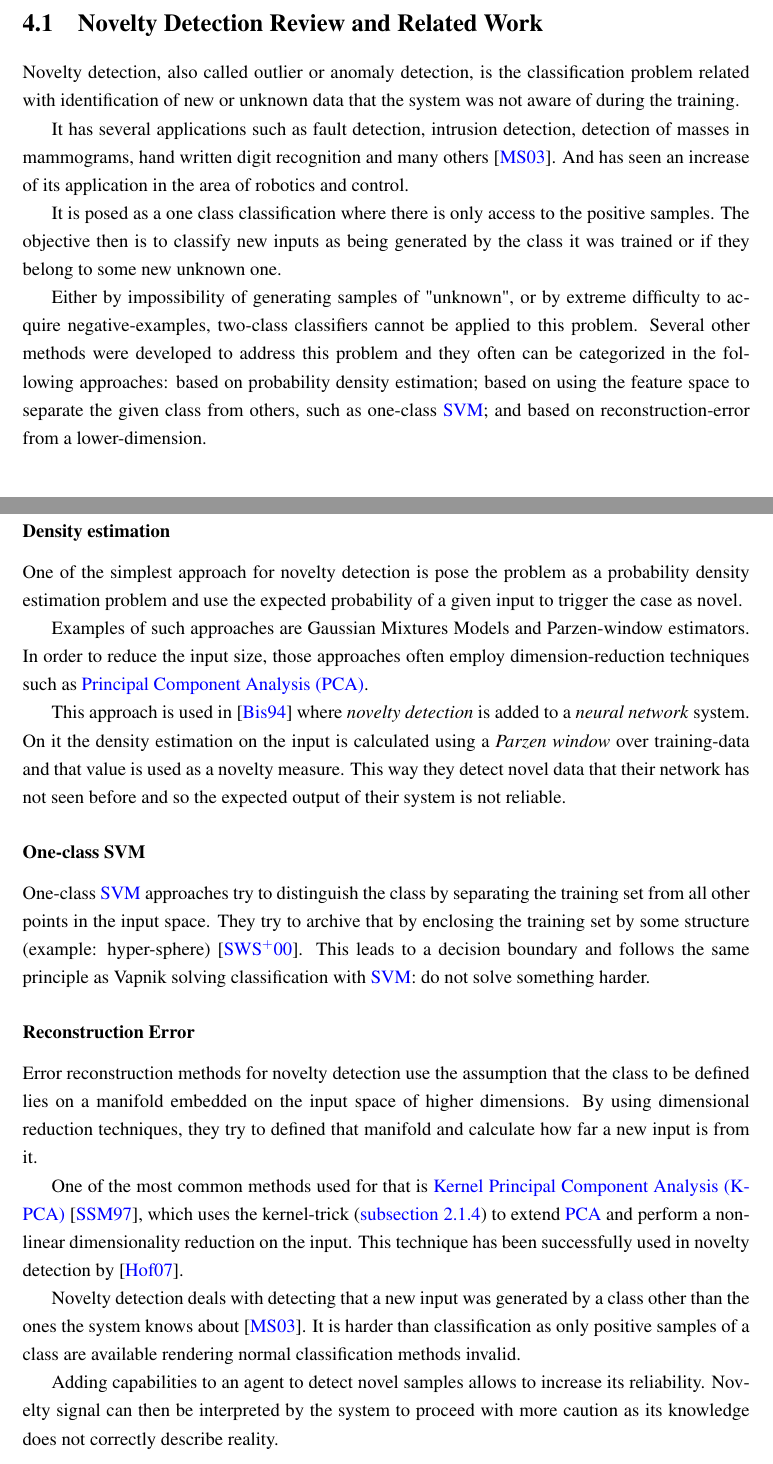
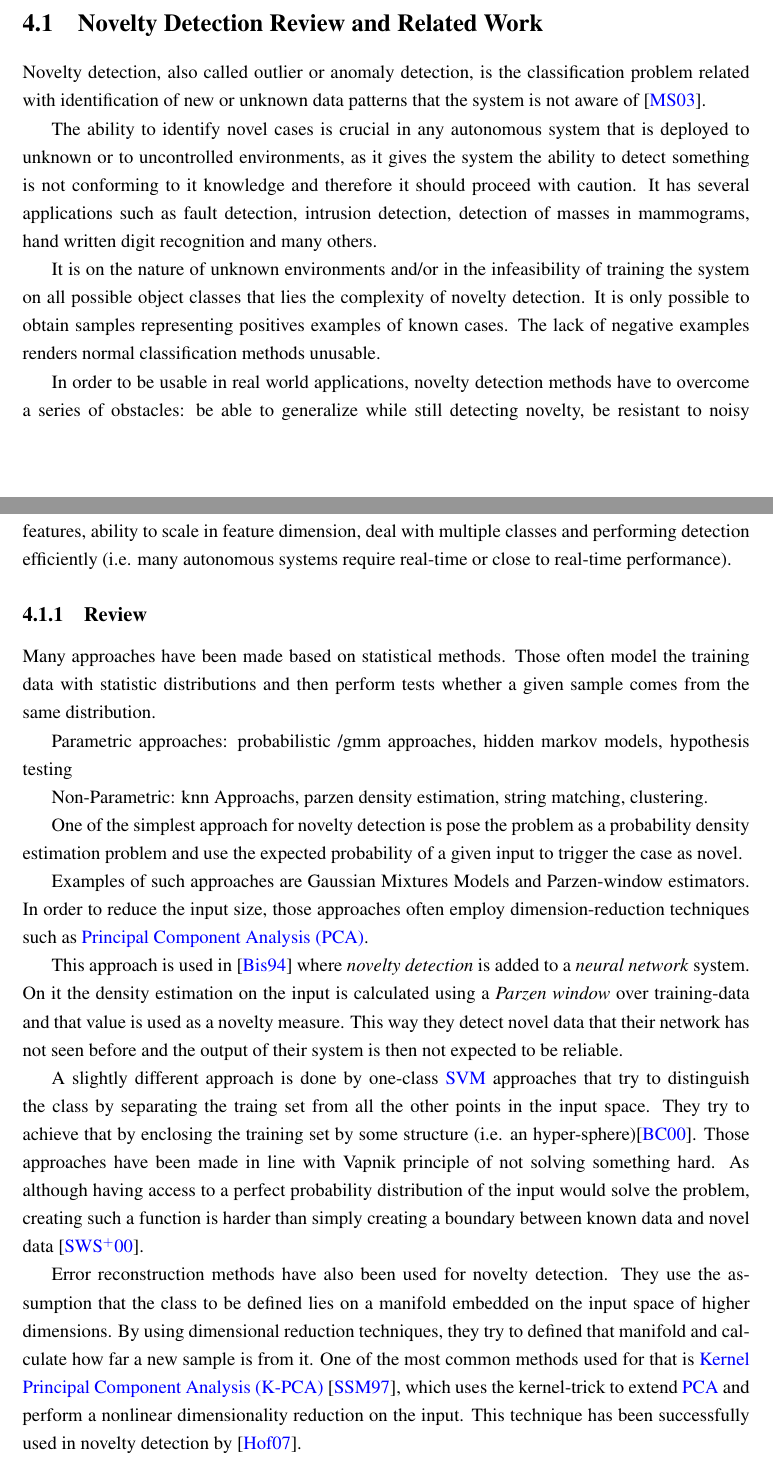
Before and after one commit to andresusanopinto/novelty-detection-thesis, a LaTeX thesis (thesis/thesis.tex, which reads thesis/novelty-intro.tex): two parts of pages 20 and 21 of 33, joined at a grey line, cut so that both start at the same text. Compiled offline with pdfLaTeX.

Commit message:
Changes on review of novelty detection.

```diff
--- a/thesis/novelty-intro.tex
+++ b/thesis/novelty-intro.tex
@@ -19,3 +20,6 @@ data and by using an approximation on the unconditional probability.
 
 
 \section{Novelty Detection Review and Related Work}
+Novelty detection, also called outlier or anomaly detection, is the
+classification problem related with identification of new or unknown data
+patterns that the system is not aware of~\cite{markou2003novelty}.
@@ -26,28 +26,39 @@ data and by using an approximation on the unconditional probability.
 
-Novelty detection, also called outlier or anomaly detection, is the
-classification problem related with identification of new or unknown data that
-the system was not aware of during the training.
-
+The ability to identify novel cases is crucial in any autonomous system
+that is deployed to unknown or to uncontrolled environments, as it gives the
+system the ability to detect something is not conforming to it knowledge and
+therefore it should proceed with caution.
 It has several applications such as fault detection, intrusion detection,
 detection of masses in mammograms, hand written digit recognition and many
-others~\citep{markou2003novelty}.
-And has seen an increase of its application in the area of robotics and control.
+others.
+% TODO: list usage of novelty detection together with references to papers
+% with them.
 
-It is posed as a one class classification where there is only access to the
-positive samples. The objective then is to classify new inputs as being
-generated by the class it was trained or if they belong to some new unknown one.
+It is on the nature of unknown environments and/or in the infeasibility of
+training the system on all possible object classes that lies the complexity of
+novelty detection. It is only possible to obtain samples representing positives
+examples of known cases. The lack of negative examples renders normal
+classification methods unusable.
 
-Either by impossibility of generating samples of "unknown", or by extreme
-difficulty to acquire negative-examples, two-class classifiers cannot be
-applied to this problem.
-Several other methods were developed to address this problem and they often can
-be categorized in the following approaches:
-based on probability density estimation;
-based on using the feature space to separate the given class from others, such as one-class \gls{SVM};
-and based on reconstruction-error from a lower-dimension.
+In order to be usable in real world applications, novelty detection methods
+have to overcome a series of obstacles:
+be able to generalize while still detecting novelty,
+be resistant to noisy features,
+ability to scale in feature dimension,
+deal with multiple classes and performing detection efficiently (i.e. many
+autonomous systems require real-time or close to real-time performance).
 
+\subsection{Review}
+Many approaches have been made based on statistical methods. Those often model
+the training data with statistic distributions and then perform tests whether a
+given sample comes from the same distribution.
 
-\subsubsection*{Density estimation}
+Parametric approaches: probabilistic /gmm approaches, hidden markov models,
+hypothesis testing
+
+Non-Parametric: knn Approachs, parzen density estimation, string matching,
+clustering.
+
 One of the simplest approach for novelty detection is pose the problem as a
 probability density estimation problem and use the expected probability of a
 given input to trigger the case as novel.
@@ -60,26 +71,27 @@ This approach is used in \cite{bishop1994novelty} where \emph{novelty detection}
 is added to a \emph{neural network} system. On it the density estimation on the
 input is calculated using a \emph{Parzen window} over training-data and that
 value is used as a novelty measure. This way they detect novel data that their
-network has not seen before and so the expected output of their system is not
-reliable.
+network has not seen before and the output of their system is then not expected
+to be reliable.
 
-\subsubsection*{One-class {SVM}}
-One-class \gls{SVM} approaches try to distinguish the class by separating the
-training set from all other points in the input space. They try to archive that
-by enclosing the training set by some structure (example: hyper-sphere)~\citep{scholkopf2000support}.
-This leads to a decision boundary and follows the same principle as Vapnik
-solving classification with \gls{SVM}: do not solve something harder.
+A slightly different approach is done by one-class \gls{SVM} approaches that
+try to distinguish the class by separating the traing set from all the other
+points in the input space. They try to achieve that by enclosing the training
+set by some structure (i.e. an hyper-sphere)\cite{bennett2000support}.
+Those approaches have been made in line with Vapnik principle of not solving
+something hard. As although having access to a perfect probability distribution
+of the input would solve the problem, creating such a function is harder than
+simply creating a boundary between known data and novel data
+\cite{scholkopf2000support}.
 
-\subsubsection*{Reconstruction Error}
-Error reconstruction methods for novelty detection use the assumption that the
-class to be defined lies on a manifold embedded on the input space of higher
-dimensions.
-By using dimensional reduction techniques, they try to defined that manifold
-and calculate how far a new input is from it.
+Error reconstruction methods have also been used for novelty detection.
+They use the assumption that the class to be defined lies on a manifold embedded
+on the input space of higher dimensions. By using dimensional reduction
+techniques, they try to defined that manifold and calculate how far a new sample
+is from it.
+One of the most common methods used for that is
+\gls{K-PCA}~\citep{scholkopf1997kernel}, which uses the kernel-trick to extend
+\gls{PCA} and perform a nonlinear dimensionality reduction on the input.
+This technique has been successfully used in novelty detection by
+\cite{Hoffmann2007863}.
 
-\label{sec:kernel-pca}
-One of the most common methods used for that is
-\gls{K-PCA}~\citep{scholkopf1997kernel}, which uses the kernel-trick
-(\autoref{sec:kernel-trick}) to extend \gls{PCA} and perform a nonlinear
-dimensionality reduction on the input. This technique has been successfully
-used in novelty detection by \cite{Hoffmann2007863}.
@@ -86,14 +101,7 @@ used in novelty detection by \cite{Hoffmann2007863}.
 
 
 
-Novelty detection deals with detecting that a new input was generated by a class
-other than the ones the system knows about~\cite{markou2003novelty}.
-It is harder than classification as only positive samples of a class are available
-rendering normal classification methods invalid.
-
-Adding capabilities to an agent to detect novel samples allows to increase its
-reliability. Novelty signal can then be interpreted by the system to proceed
-with more caution as its knowledge does not correctly describe reality.
+\section{Novelty Detection as a Threshold}
 
 % Explain threshold approach to novelty detection
 Due to the desire of robustness, a novelty detection system is often given the option
```
Also changed, not shown: thesis/novelty.tex (+1 -1 lines), thesis/refs.bib (+10 -0 lines), thesis/novelty-intro.tex (15 more changed lines).
